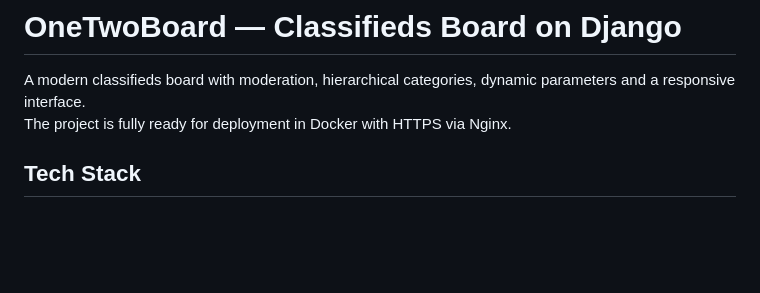
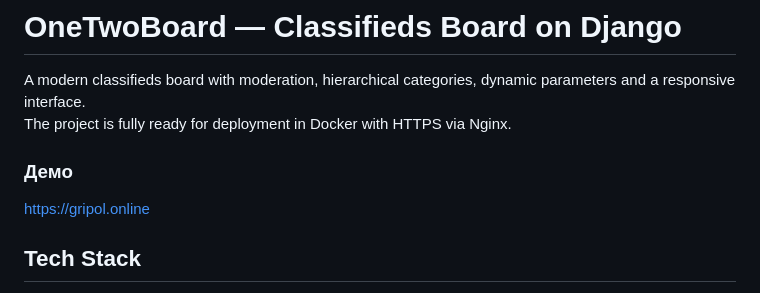
Before and after one commit to Tanja756/OneTowBoard, a Markdown page: README_EN.md, the part around the change. Rendered like a GitHub page; blank space fills up the shorter version.

```diff
--- a/README_EN.md
+++ b/README_EN.md
@@ -2,6 +2,9 @@
 
 A modern classifieds board with moderation, hierarchical categories, dynamic parameters and a responsive interface.
 The project is fully ready for deployment in Docker with HTTPS via Nginx.
+
+### Демо
+https://gripol.online
 
 ## Tech Stack
 
```
Also changed, not shown: README.md (+3 -0 lines).
